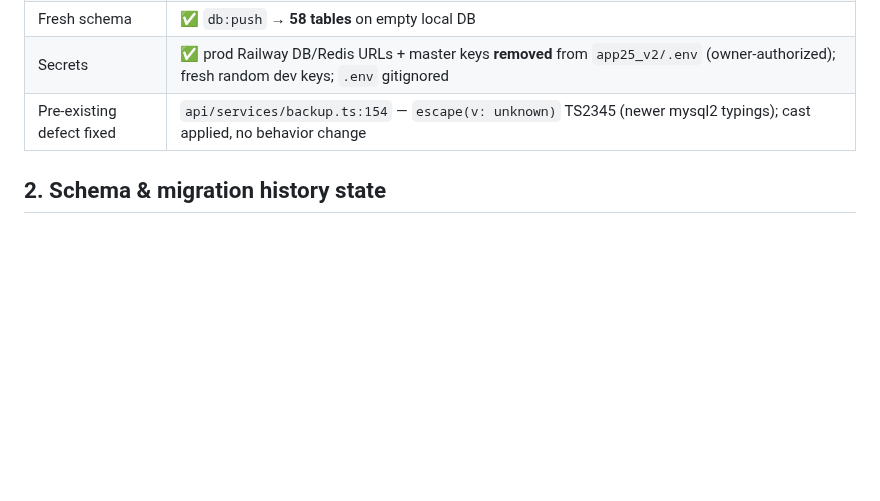
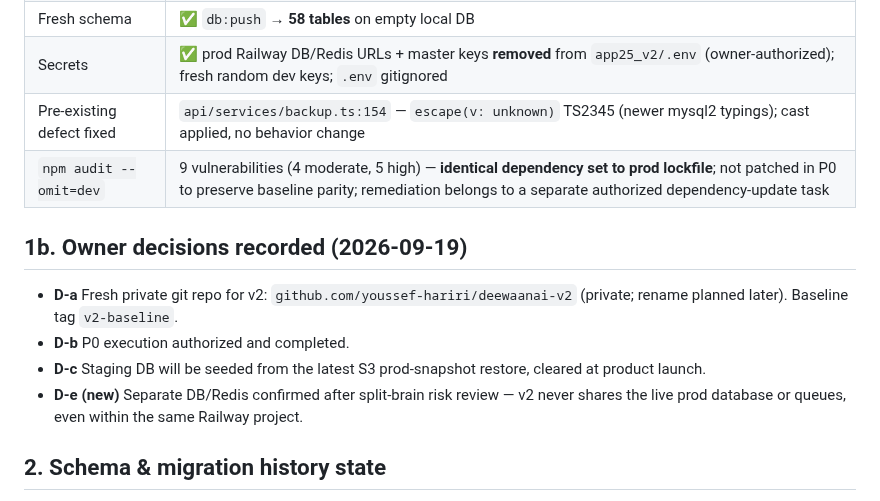
Before and after one commit to DeeWaanAI/pipeline, a Markdown page: DeeWaanAI-Next/G0-INVENTORY.md, the part around the change. Rendered like a GitHub page; blank space fills up the shorter version.

Commit message:
docs(G0): record owner decisions D-a/b/c/e and npm audit baseline

```diff
--- a/DeeWaanAI-Next/G0-INVENTORY.md
+++ b/DeeWaanAI-Next/G0-INVENTORY.md
@@ -16,6 +16,14 @@
 | Fresh schema | ✅ `db:push` → **58 tables** on empty local DB |
 | Secrets | ✅ prod Railway DB/Redis URLs + master keys **removed** from `app25_v2/.env` (owner-authorized); fresh random dev keys; `.env` gitignored |
 | Pre-existing defect fixed | `api/services/backup.ts:154` — `escape(v: unknown)` TS2345 (newer mysql2 typings); cast applied, no behavior change |
+| `npm audit --omit=dev` | 9 vulnerabilities (4 moderate, 5 high) — **identical dependency set to prod lockfile**; not patched in P0 to preserve baseline parity; remediation belongs to a separate authorized dependency-update task |
+
+## 1b. Owner decisions recorded (2026-09-19)
+
+- **D-a** Fresh private git repo for v2: `github.com/youssef-hariri/deewaanai-v2` (private; rename planned later). Baseline tag `v2-baseline`.
+- **D-b** P0 execution authorized and completed.
+- **D-c** Staging DB will be seeded from the latest S3 prod-snapshot restore, cleared at product launch.
+- **D-e (new)** Separate DB/Redis confirmed after split-brain risk review — v2 never shares the live prod database or queues, even within the same Railway project.
 
 ## 2. Schema & migration history state
 
```
